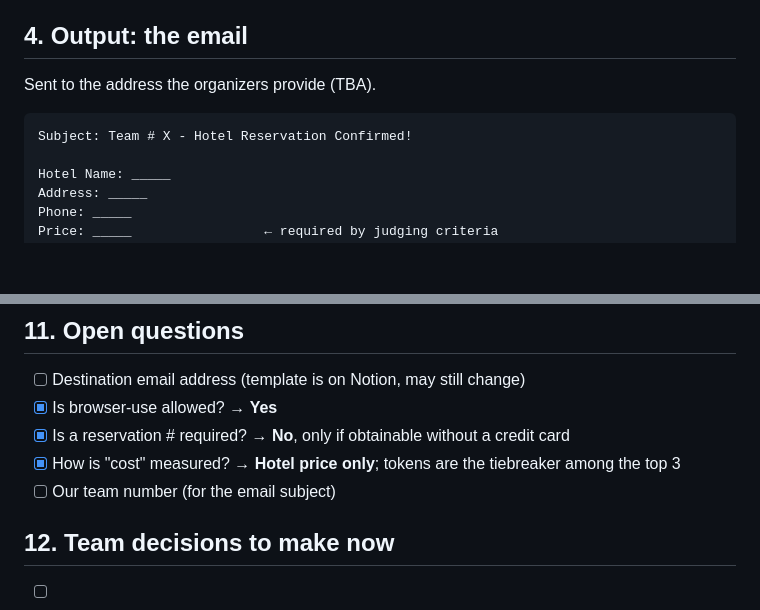
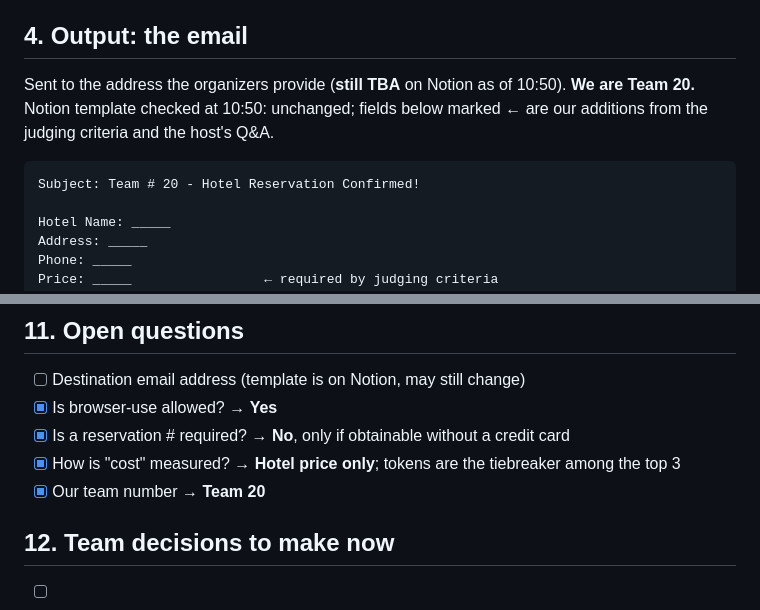
Before and after one commit to iratansh/Team-SprintMasters, a Markdown page: agent-spec.md, 2 parts joined by grey strips. Drawn GitHub-style; blank space fills up the shorter version.

Commit message:
Agent spec: set Team 20 in email subject, note template status
Co-Authored-By: Claude Opus 5.5 <noreply@anthropic.com>

````diff
--- a/agent-spec.md
+++ b/agent-spec.md
@@ -34,10 +34,11 @@
 
 ## 4. Output: the email
 
-Sent to the address the organizers provide (TBA).
+Sent to the address the organizers provide (**still TBA** on Notion as of 10:50).
+**We are Team 20.** Notion template checked at 10:50: unchanged; fields below marked ← are our additions from the judging criteria and the host's Q&A.
 
 ```
-Subject: Team # X - Hotel Reservation Confirmed!
+Subject: Team # 20 - Hotel Reservation Confirmed!
 
 Hotel Name: _____
 Address: _____
@@ -153,7 +154,7 @@ The agent should emit structured events (step, status, elapsed_ms, tokens, data,
 - [x] Is browser-use allowed? → **Yes**
 - [x] Is a reservation # required? → **No**, only if obtainable without a credit card
 - [x] How is "cost" measured? → **Hotel price only**; tokens are the tiebreaker among the top 3
-- [ ] Our team number (for the email subject)
+- [x] Our team number → **Team 20**
 
 ## 12. Team decisions to make now
 
````
